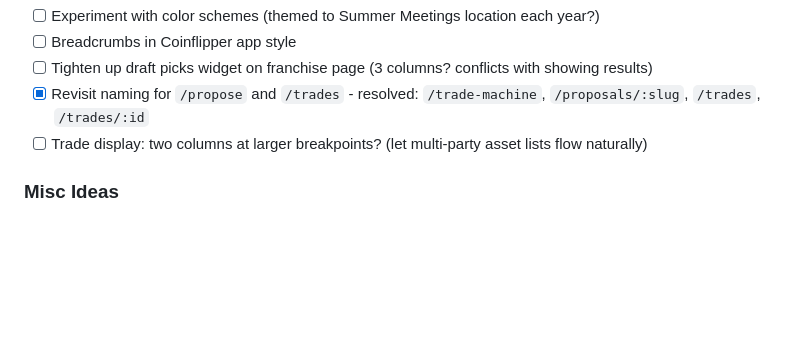
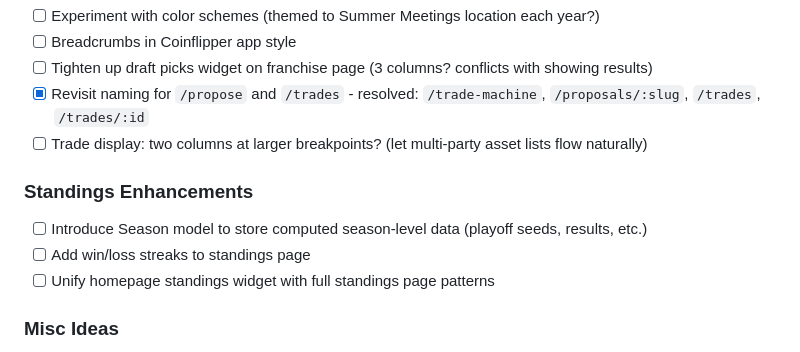
Before and after one commit to jpnance/PSO, a Markdown page: TODO.md, the part around one of its changes. Drawn GitHub-style; blank space fills up the shorter version.

Commit message:
The state of things.

```diff
--- a/TODO.md
+++ b/TODO.md
@@ -130,6 +130,11 @@
 - [x] Revisit naming for `/propose` and `/trades` - resolved: `/trade-machine`, `/proposals/:slug`, `/trades`, `/trades/:id`
 - [ ] Trade display: two columns at larger breakpoints? (let multi-party asset lists flow naturally)
 
+### Standings Enhancements
+- [ ] Introduce Season model to store computed season-level data (playoff seeds, results, etc.)
+- [ ] Add win/loss streaks to standings page
+- [ ] Unify homepage standings widget with full standings page patterns
+
 ### Misc Ideas
 - [ ] Rename "admin" to "commissioner" or "commish" throughout (for fun)
 - [ ] Consider having roles specific to PSO ("commish", "podcast host")
```
Also changed, not shown: other parts of TODO.md (+1 -1 lines).
